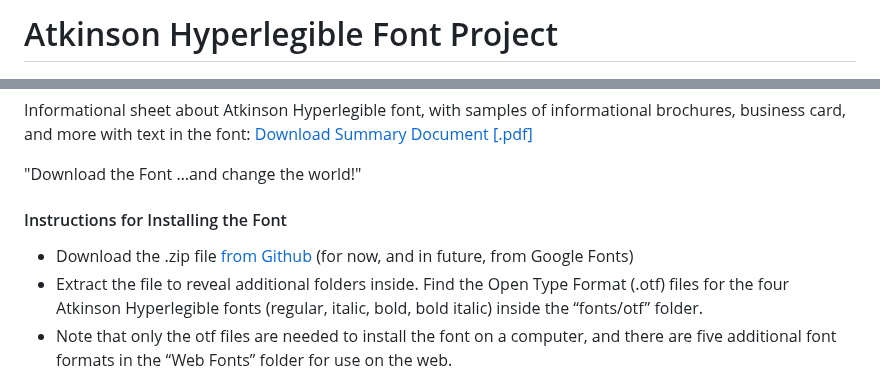
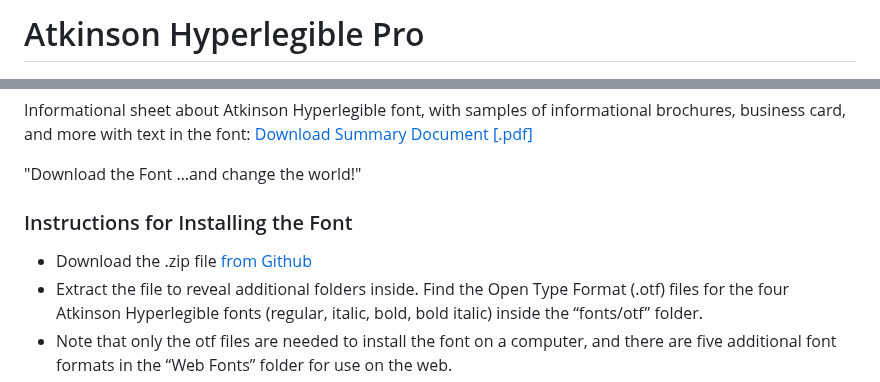
Before and after one commit to tryoxiss/atkinson-hyperlegible-pro, a Markdown page: README.md, 2 parts joined by grey strips. GitHub-like rendering.

```diff
--- a/README.md
+++ b/README.md
@@ -1,4 +1,4 @@
-# Atkinson Hyperlegible Font Project
+# Atkinson Hyperlegible Pro
 
 ![Brochure Overview](docs/BIA_Brochure-Overview.jpg)
 
@@ -22,9 +22,9 @@ Informational sheet about Atkinson Hyperlegible font, with samples of informatio
 
 "Download the Font …and change the world!"
 
-#### Instructions for Installing the Font
+### Instructions for Installing the Font
 
-* Download the .zip file [from Github](https://github.com/googlefonts/atkinson-hyperlegible/archive/main.zip) (for now, and in future, from Google Fonts)
+* Download the .zip file [from Github](https://github.com/googlefonts/atkinson-hyperlegible/archive/main.zip)
 * Extract the file to reveal additional folders inside. Find the Open Type Format (.otf) files for the four Atkinson Hyperlegible fonts (regular, italic, bold, bold italic) inside the “fonts/otf” folder.
 * Note that only the otf files are needed to install the font on a computer, and there are five additional font formats in the “Web Fonts” folder for use on the web.
 * On Windows 10: Double-click the font file, then click the “Install” button in the font preview window that opens. The font will be installed. Alternatively, right-click on the file and choose “Install” from the pop-up menu that appears.
```
